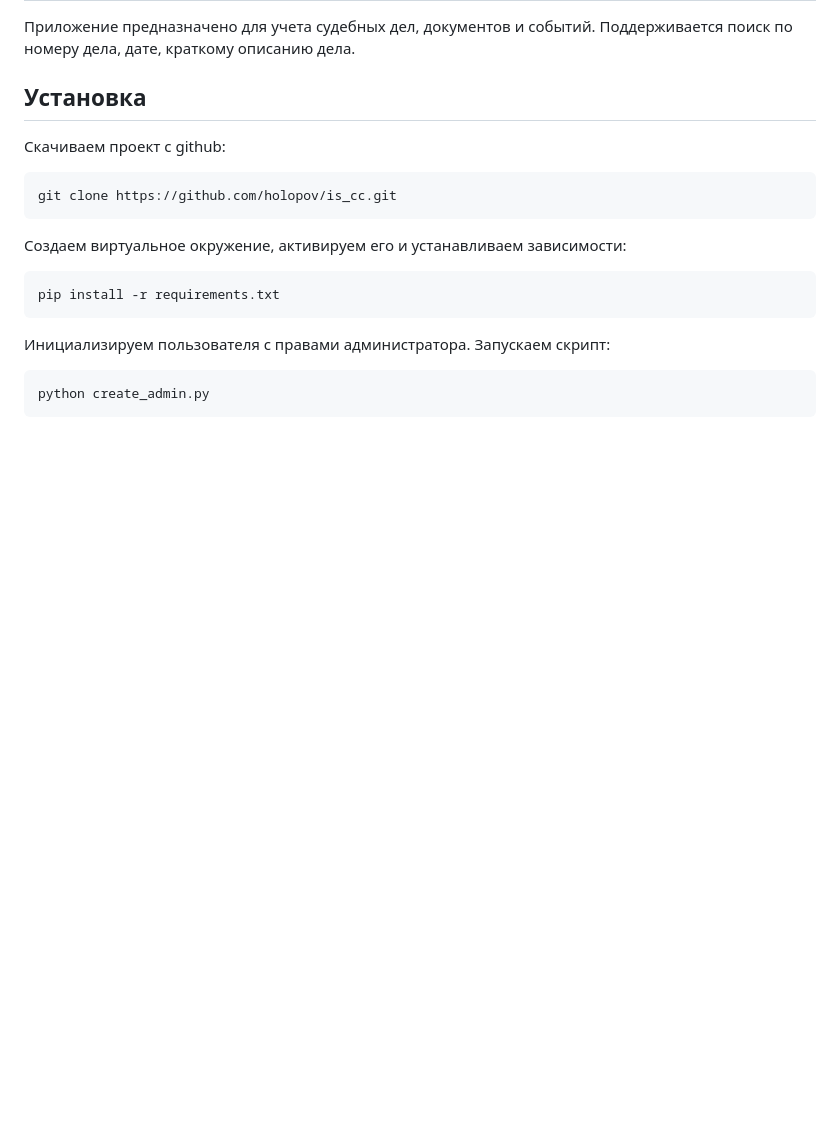
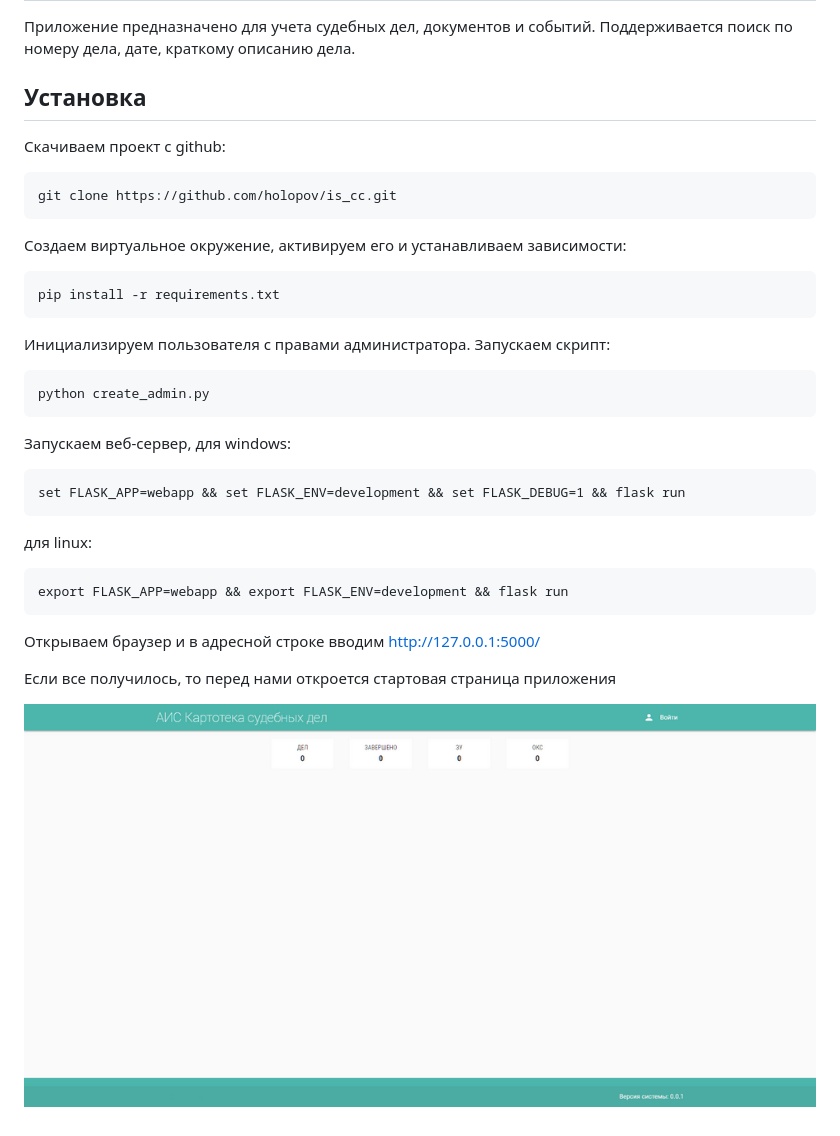
Before and after one commit to holopov/is_cc, a Markdown page: README.md, the part around the change. GitHub-like rendering; pictures changed too: screenshot.png (added); blank space fills up the shorter version.

````diff
--- a/README.md
+++ b/README.md
@@ -18,3 +18,19 @@ pip install -r requirements.txt
 ```
 python create_admin.py
 ```
+
+Запускаем веб-сервер, для windows:
+```
+set FLASK_APP=webapp && set FLASK_ENV=development && set FLASK_DEBUG=1 && flask run
+```
+
+для linux:
+```
+export FLASK_APP=webapp && export FLASK_ENV=development && flask run
+```
+
+Открываем браузер и в адресной строке вводим http://127.0.0.1:5000/
+
+Если все получилось, то перед нами откроется стартовая страница приложения
+
+![Image](screenshot.png)
````
